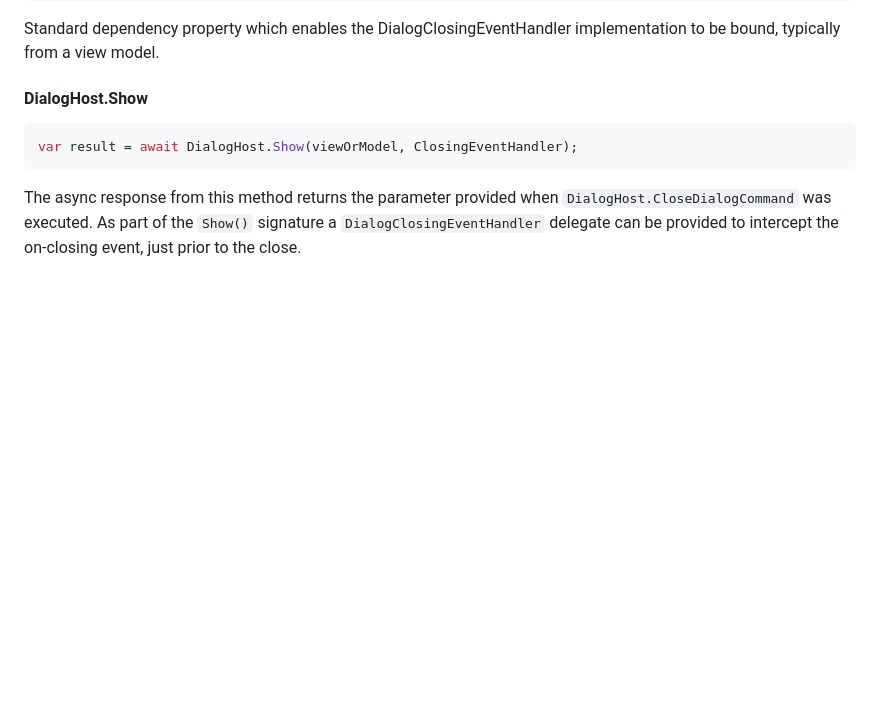
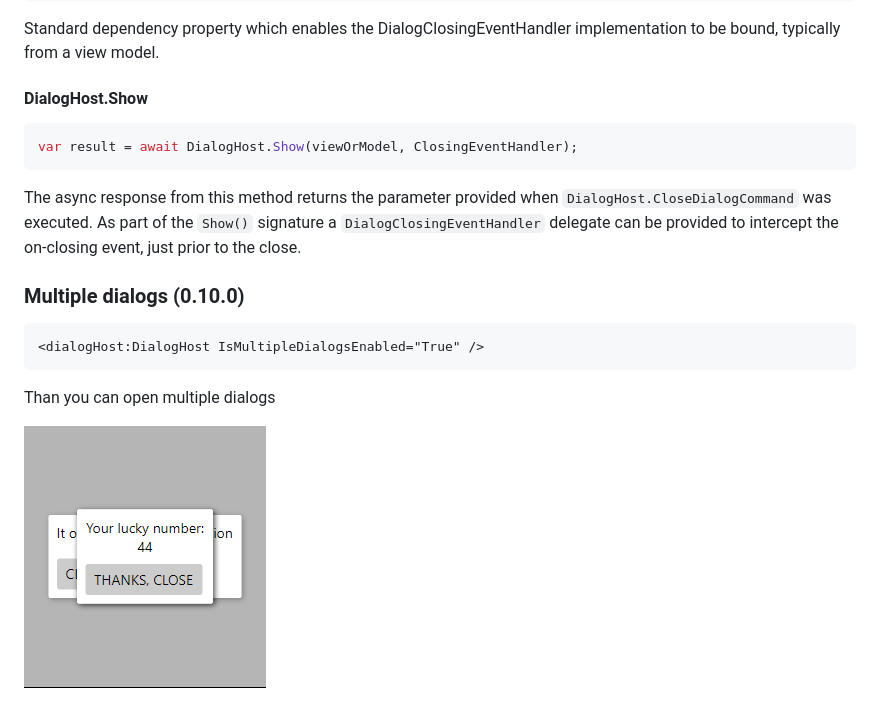
Before and after one commit to AvaloniaUtils/DialogHost.Avalonia, a Markdown page: README.md, the part around the change. Rendered like a GitHub page; pictures changed too: wiki/images/multiple.png (added); blank space fills up the shorter version.

Commit message:
Add multiple dialogs usage example to README (#94)

````diff
--- a/README.md
+++ b/README.md
@@ -183,3 +183,13 @@ var result = await DialogHost.Show(viewOrModel, ClosingEventHandler);
 The async response from this method returns the parameter provided when `DialogHost.CloseDialogCommand` was executed. As
 part of the `Show()` signature a `DialogClosingEventHandler` delegate can be provided to intercept the on-closing event,
 just prior to the close.
+
+### Multiple dialogs (0.10.0)
+
+```xaml
+<dialogHost:DialogHost IsMultipleDialogsEnabled="True" />
+```
+
+Than you can open multiple dialogs
+
+![multiple](https://github.com/AvaloniaUtils/DialogHost.Avalonia/raw/main/wiki/images/multiple.png)
````
